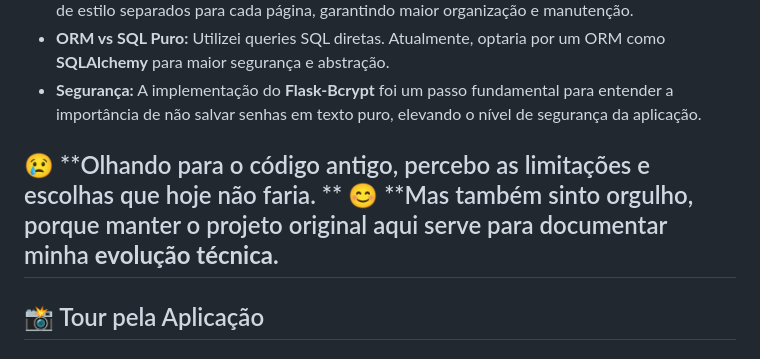
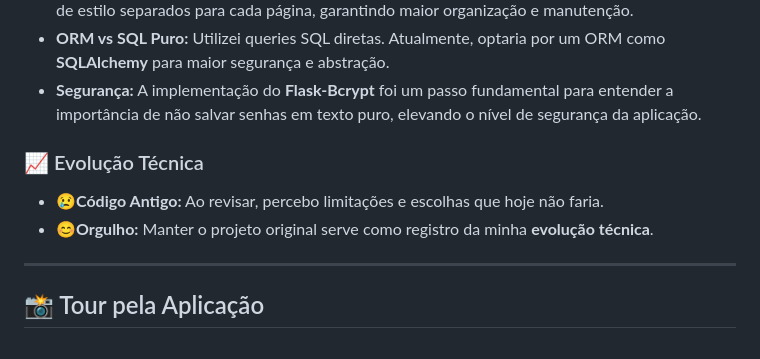
Before and after one commit to R4i5and0/rede-farol, a Markdown page: README.md, the part around the change. GitHub-like rendering.

Commit message:
Update README with technical evolution section
Refactor emotional reflections on old code into a structured format.

```diff
--- a/README.md
+++ b/README.md
@@ -31,8 +31,10 @@ Ao revisitar este código hoje, com a experiência adquirida em arquitetura de s
 - **ORM vs SQL Puro:** Utilizei queries SQL diretas. Atualmente, optaria por um ORM como **SQLAlchemy** para maior segurança e abstração.
 - **Segurança:** A implementação do **Flask-Bcrypt** foi um passo fundamental para entender a importância de não salvar senhas em texto puro, elevando o nível de segurança da aplicação.
 
-😢 **Olhando para o código antigo, percebo as limitações e escolhas que hoje não faria. **
-😊 **Mas também sinto orgulho, porque manter o projeto original aqui serve para documentar minha **evolução técnica.**
+### 📈 Evolução Técnica
+
+- 😢**Código Antigo:** Ao revisar, percebo limitações e escolhas que hoje não faria.
+- 😊**Orgulho:** Manter o projeto original serve como registro da minha **evolução técnica**.
 ---
 
 ## 📸 Tour pela Aplicação
```
